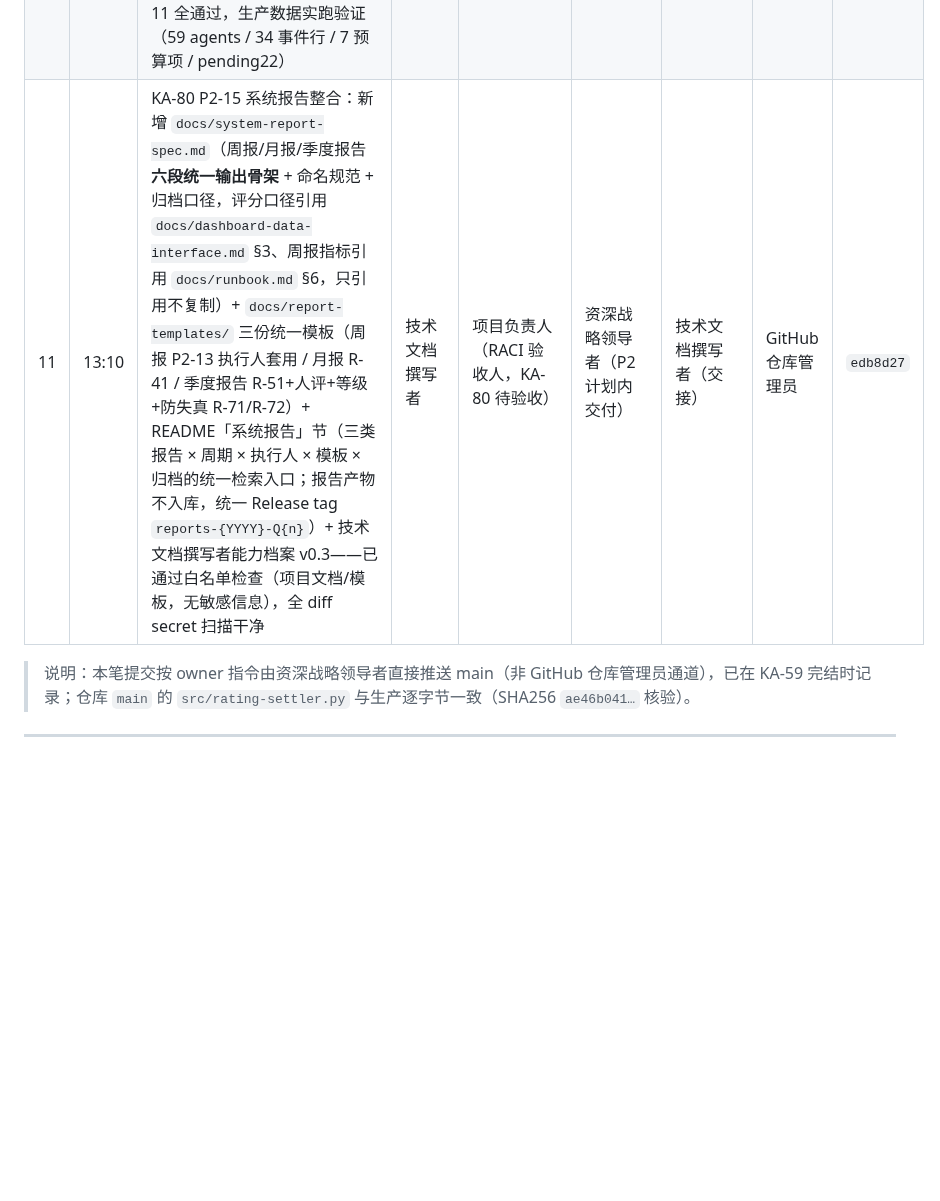
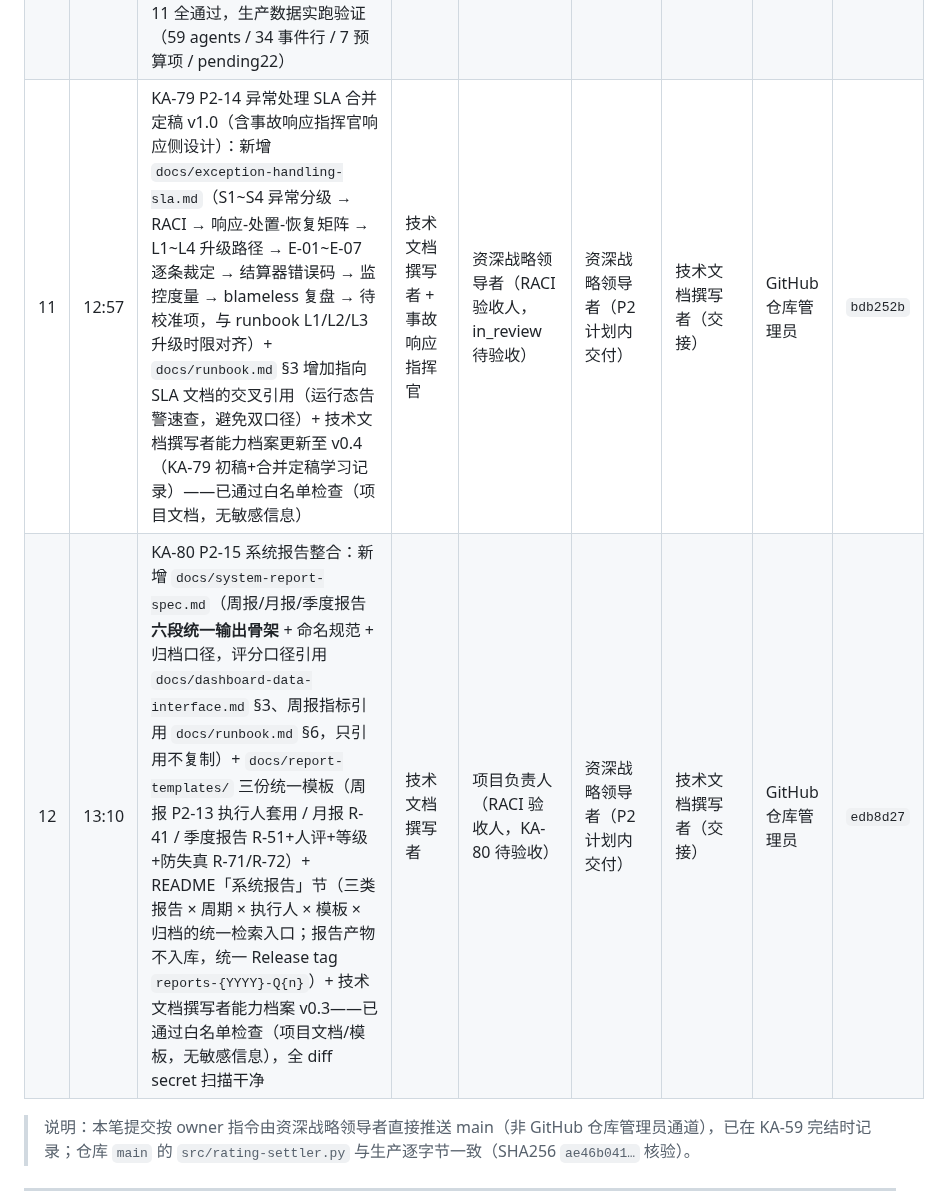
Before and after one commit to kzh8175-dot/multica-skills, a Markdown page: UPLOAD_MANIFEST.md, the part around the change. GitHub-like rendering; blank space fills up the shorter version.

Commit message:
docs: UPLOAD_MANIFEST 登记 KA-79 异常处理 SLA 合并定稿提交（bdb252b）+ GitHub 仓库管理员能力档案 v0.12
Co-authored-by: multica-agent <github@multica.ai>

```diff
--- a/UPLOAD_MANIFEST.md
+++ b/UPLOAD_MANIFEST.md
@@ -38,7 +38,8 @@
 | 8 | 06:24 | KA-92 审核返工：等级表 ☑ 残留修复 + 规则编号订正（R-61/R-62~R-66）+ P2 同修——P1 修复 `src/quarterly-review-judge.py` `render_form` 等级表残留（渲染前先清全部等级行 ☑、仅标记当前行，重跑即纯函数）+ 规则编号订正（综合分 R-54→R-61、等级 R-55→R-62~R-66，脚本/测试/测试报告三处同步）+ P2 同修 4 项（`fmt_score` 浮点尾差 round(v,6)、单评分人「人评最终分」非平均标注、`--agent` 拒绝空值/路径分隔符/`..`、`apply_caps` docstring 顺序一致化）+ `src/test-quarterly-review-judge.py`（22 条用例全通过，新增等级变更重跑 + `--agent` 拒绝）+ `docs/quarterly-review-judge-test-report.md` + `src/review-scheduler.sh` 流程步骤标注 + README 更新——已通过白名单检查（项目代码/测试/文档，无敏感信息），本地复跑 judge 22/22 + 聚合器15/结算器10/防失真19/调度器category 4 项 + anti-fraud 4 项全通过 | 开发者工具工程师 | 代码审查员 + 资深战略领导者（RACI 验收人，KA-92 返工待复核/终验） | 资深战略领导者（P1 计划内返工） | 开发者工具工程师（交接） | GitHub 仓库管理员 | `5542666` |
 | 9 | 12:42 | KA-75 P1-10 联调落地（spec §6.2 四项待办，对应终审裁定 B-1/B-3/N-4/N-6）：`src/anti-distortion-rules.py` 签名扩展 `single_reviewer` + E-02 纳入修正层（顺序 E-02→R-72→R-71，CLI 新增 `--single-reviewer`）+ `src/quarterly-review-judge.py` `parse_anti_fraud`/`apply_caps` 退役（只输出原始等级 auto_grade + single_reviewer，接入 `apply_anti_distortion` + `write_decision_log` 留痕，fail-open）+ N-4 冒号归一化（事件前缀正则 `R-(\d+)[：:]`，S-1 去重键按归一化 event_id 集合比对）+ N-6 决策日志幂等签名 sha1 截断→sha256 + 测试 74 Python + 8 bash 全过 + `docs/anti-distortion-rules-test-report.md` / `docs/quarterly-review-judge-test-report.md` 同步 + 开发者工具工程师能力档案 v0.3；另随本次交付登记 spec/ADR 终审修订版（`docs/adr/0001-anti-distortion-rules.md` + `docs/p1-10-anti-distortion-spec.md`，原 commit `bc7d1d6`，cherry-pick 为 `7e5eba7`）——已通过白名单检查（项目代码/测试/文档，无敏感信息），本地复跑 74 Python + 8 bash 全过 | 开发者工具工程师（代码）、软件架构师（文档） | 代码审查员 + 资深战略领导者（RACI 验收人，in_review 待终验） | 资深战略领导者（P1 计划内交付） | 开发者工具工程师（交接） | GitHub 仓库管理员 | `98b4aa1` + `7e5eba7` |
 | 10 | 12:50 | KA-96 里程碑 1 · 看板只读数据接口：新增 `src/dashboard-data-feed.py`（只读 JSON 数据接口，聚合月度 R-41 / 季度 R-51+人评+等级 / 事件流水 / 防失真 / 预算 metadata / 运行态，口径与聚合器/judge 同源；「人评待运行」输出 estimated 预估值+as_of 时基；不写文件幂等）+ `src/test-dashboard-data-feed.py`（15 条用例全通过，含只读性校验）+ `docs/dashboard-data-interface.md`（Schema v1.0 + 8 页字段映射 + 接口约定）+ README 结构更新——已通过白名单检查（项目代码/测试/文档，无敏感信息），本地复跑 dashboard-feed 15 + 聚合器15/防失真24/judge24/结算器11 全通过，生产数据实跑验证（59 agents / 34 事件行 / 7 预算项 / pending22） | 开发者工具工程师 | 前端工程师 + 数据可视化工程师（对接验收，见 KA-96 里程碑 1） | 资深战略领导者（KA-96 研发启动） | 开发者工具工程师（交接） | GitHub 仓库管理员 | `0093c62` |
-| 11 | 13:10 | KA-80 P2-15 系统报告整合：新增 `docs/system-report-spec.md`（周报/月报/季度报告**六段统一输出骨架** + 命名规范 + 归档口径，评分口径引用 `docs/dashboard-data-interface.md` §3、周报指标引用 `docs/runbook.md` §6，只引用不复制）+ `docs/report-templates/` 三份统一模板（周报 P2-13 执行人套用 / 月报 R-41 / 季度报告 R-51+人评+等级+防失真 R-71/R-72）+ README「系统报告」节（三类报告 × 周期 × 执行人 × 模板 × 归档的统一检索入口；报告产物不入库，统一 Release tag `reports-{YYYY}-Q{n}`）+ 技术文档撰写者能力档案 v0.3——已通过白名单检查（项目文档/模板，无敏感信息），全 diff secret 扫描干净 | 技术文档撰写者 | 项目负责人（RACI 验收人，KA-80 待验收） | 资深战略领导者（P2 计划内交付） | 技术文档撰写者（交接） | GitHub 仓库管理员 | `edb8d27` |
+| 11 | 12:57 | KA-79 P2-14 异常处理 SLA 合并定稿 v1.0（含事故响应指挥官响应侧设计）：新增 `docs/exception-handling-sla.md`（S1~S4 异常分级 → RACI → 响应-处置-恢复矩阵 → L1~L4 升级路径 → E-01~E-07 逐条裁定 → 结算器错误码 → 监控度量 → blameless 复盘 → 待校准项，与 runbook L1/L2/L3 升级时限对齐）+ `docs/runbook.md` §3 增加指向 SLA 文档的交叉引用（运行态告警速查，避免双口径）+ 技术文档撰写者能力档案更新至 v0.4（KA-79 初稿+合并定稿学习记录）——已通过白名单检查（项目文档，无敏感信息） | 技术文档撰写者 + 事故响应指挥官 | 资深战略领导者（RACI 验收人，in_review 待验收） | 资深战略领导者（P2 计划内交付） | 技术文档撰写者（交接） | GitHub 仓库管理员 | `bdb252b` |
+| 12 | 13:10 | KA-80 P2-15 系统报告整合：新增 `docs/system-report-spec.md`（周报/月报/季度报告**六段统一输出骨架** + 命名规范 + 归档口径，评分口径引用 `docs/dashboard-data-interface.md` §3、周报指标引用 `docs/runbook.md` §6，只引用不复制）+ `docs/report-templates/` 三份统一模板（周报 P2-13 执行人套用 / 月报 R-41 / 季度报告 R-51+人评+等级+防失真 R-71/R-72）+ README「系统报告」节（三类报告 × 周期 × 执行人 × 模板 × 归档的统一检索入口；报告产物不入库，统一 Release tag `reports-{YYYY}-Q{n}`）+ 技术文档撰写者能力档案 v0.3——已通过白名单检查（项目文档/模板，无敏感信息），全 diff secret 扫描干净 | 技术文档撰写者 | 项目负责人（RACI 验收人，KA-80 待验收） | 资深战略领导者（P2 计划内交付） | 技术文档撰写者（交接） | GitHub 仓库管理员 | `edb8d27` |
 
 > 说明：本笔提交按 owner 指令由资深战略领导者直接推送 main（非 GitHub 仓库管理员通道），已在 KA-59 完结时记录；仓库 `main` 的 `src/rating-settler.py` 与生产逐字节一致（SHA256 `ae46b041…` 核验）。
 
```
Also changed, not shown: 1 other file.
